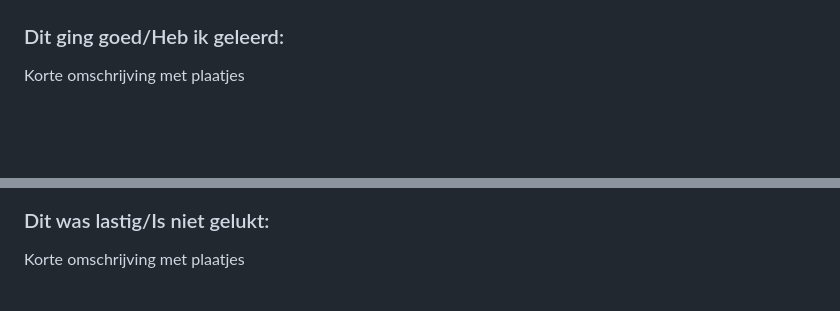
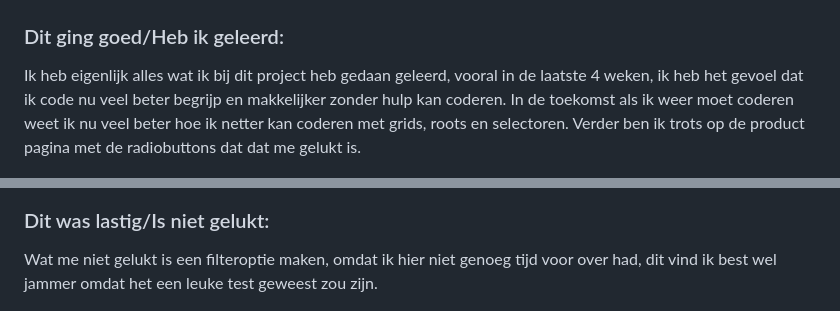
Before and after one commit to UriOnderwijzerCMD/urifedherkansing, a Markdown page: README.md, 2 parts joined by grey strips. Rendered like a GitHub page; folded sections open; blank space fills up the shorter version.

```diff
--- a/README.md
+++ b/README.md
@@ -232,13 +226,14 @@ Nb. Door *open* toe te voegen aan een *details* element kun je deze standaard op
 
 
   ### Dit ging goed/Heb ik geleerd:
-  Korte omschrijving met plaatjes
+  Ik heb eigenlijk alles wat ik bij dit project heb gedaan geleerd, vooral in de laatste 4 weken, ik heb het gevoel dat ik code nu veel beter begrijp en makkelijker zonder hulp kan coderen. In de toekomst als ik weer moet coderen weet ik nu veel beter hoe ik netter kan coderen met grids, roots en selectoren.
+  Verder ben ik trots op de product pagina met de radiobuttons dat dat me gelukt is.
 
   <img src="readme-images/dummy-plaatje.jpg" width="375px" alt="top">
 
 
   ### Dit was lastig/Is niet gelukt:
-  Korte omschrijving met plaatjes
+  Wat me niet gelukt is een filteroptie maken, omdat ik hier niet genoeg tijd voor over had, dit vind ik best wel jammer omdat het een leuke test geweest zou zijn.
 
   <img src="readme-images/dummy-plaatje.jpg" width="375px" alt="bummer">
 </details>
```
Also changed, not shown: other parts of README.md (+5 -15 lines), images/product1foto1beter.png (added), images/product1foto2beter.png (added), 7 other files.
